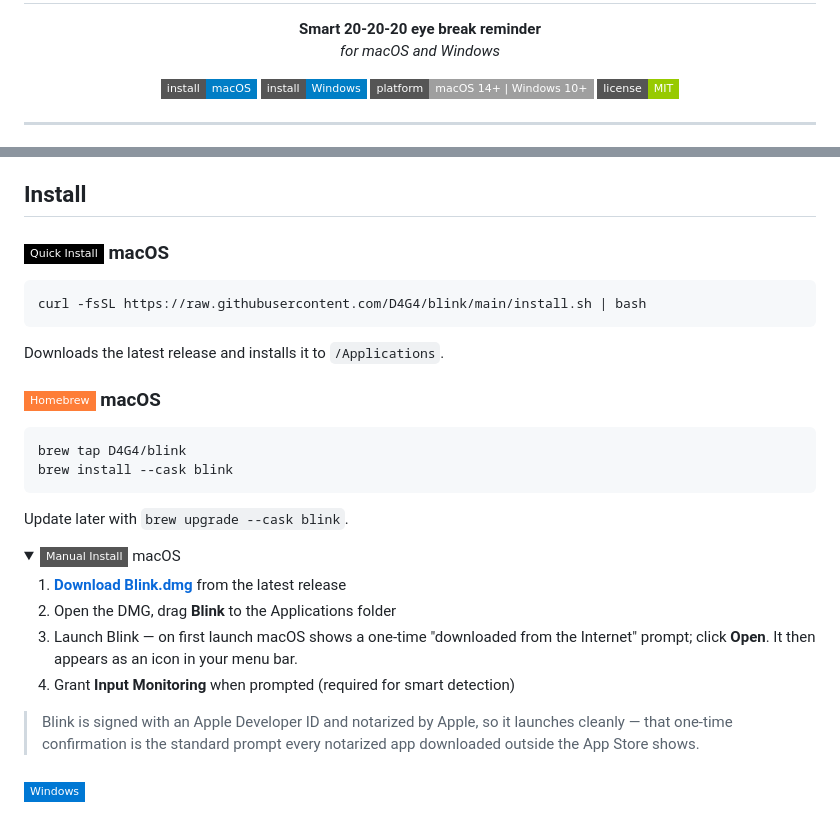
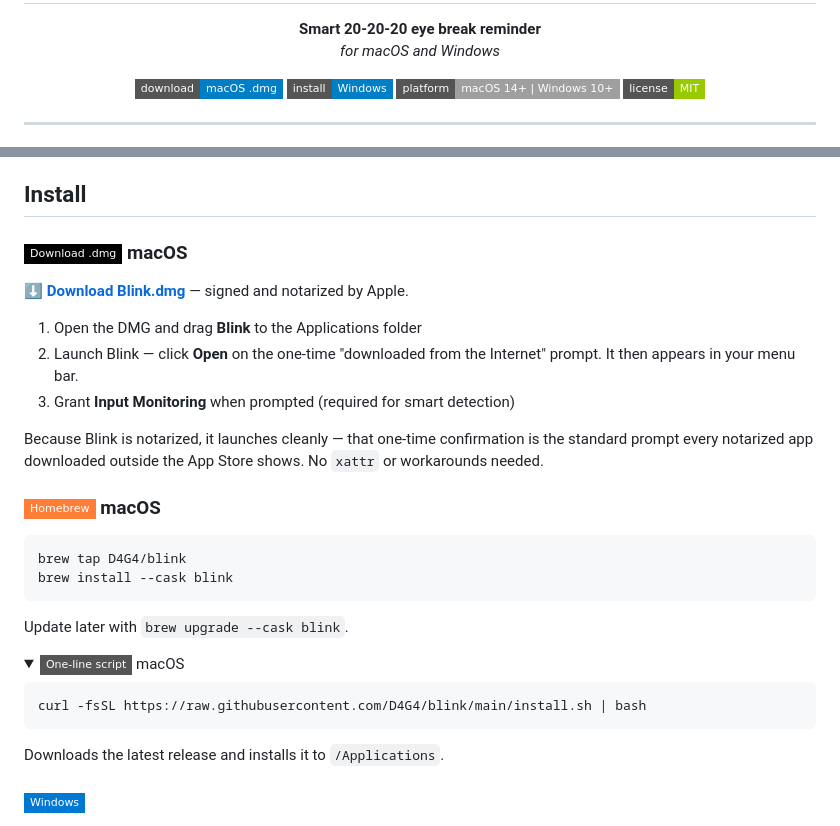
Before and after one commit to D4G4/blink, a Markdown page: README.md, 2 parts joined by grey strips. GitHub-like rendering; folded sections open; badges without logos.

Commit message:
docs: promote notarized DMG download as primary macOS install

````diff
--- a/README.md
+++ b/README.md
@@ -10,7 +10,7 @@
 </p>
 
 <p align="center">
-  <a href="#install"><img src="https://img.shields.io/badge/install-macOS-blue?style=flat-square&logo=apple" alt="Install macOS"></a>
+  <a href="../../releases/latest/download/Blink.dmg"><img src="https://img.shields.io/badge/download-macOS%20.dmg-blue?style=flat-square&logo=apple" alt="Download macOS .dmg"></a>
   <a href="#windows-install"><img src="https://img.shields.io/badge/install-Windows-blue?style=flat-square&logo=windows" alt="Install Windows"></a>
   <img src="https://img.shields.io/badge/platform-macOS%2014%2B%20%7C%20Windows%2010%2B-lightgrey?style=flat-square" alt="macOS 14+ | Windows 10+">
   <img src="https://img.shields.io/badge/license-MIT-green?style=flat-square" alt="MIT License">
@@ -30,13 +30,15 @@ They interrupt you mid-thought. They fire a popup while you're in a meeting. The
 
 ## Install
 
-### <img src="https://img.shields.io/badge/-Quick%20Install-black?style=flat-square&logo=apple&logoColor=white" alt="Quick Install" height="20"> macOS
+### <img src="https://img.shields.io/badge/-Download%20.dmg-black?style=flat-square&logo=apple&logoColor=white" alt="Download" height="20"> macOS
 
-```bash
-curl -fsSL https://raw.githubusercontent.com/D4G4/blink/main/install.sh | bash
-```
+**[⬇ Download Blink.dmg](../../releases/latest/download/Blink.dmg)** — signed and notarized by Apple.
 
-Downloads the latest release and installs it to `/Applications`.
+1. Open the DMG and drag **Blink** to the Applications folder
+2. Launch Blink — click **Open** on the one-time "downloaded from the Internet" prompt. It then appears in your menu bar.
+3. Grant **Input Monitoring** when prompted (required for smart detection)
+
+Because Blink is notarized, it launches cleanly — that one-time confirmation is the standard prompt every notarized app downloaded outside the App Store shows. No `xattr` or workarounds needed.
 
 ### <img src="https://img.shields.io/badge/-Homebrew-orange?style=flat-square&logo=homebrew&logoColor=white" alt="Homebrew" height="20"> macOS
 
@@ -48,14 +50,13 @@ brew install --cask blink
 Update later with `brew upgrade --cask blink`.
 
 <details>
-<summary><img src="https://img.shields.io/badge/-Manual%20Install-grey?style=flat-square&logo=apple&logoColor=white" alt="Manual" height="20"> macOS</summary>
+<summary><img src="https://img.shields.io/badge/-One%E2%80%91line%20script-grey?style=flat-square&logo=apple&logoColor=white" alt="Script" height="20"> macOS</summary>
 
-1. **[Download Blink.dmg](../../releases/latest)** from the latest release
-2. Open the DMG, drag **Blink** to the Applications folder
-3. Launch Blink — on first launch macOS shows a one-time "downloaded from the Internet" prompt; click **Open**. It then appears as an icon in your menu bar.
-4. Grant **Input Monitoring** when prompted (required for smart detection)
+```bash
+curl -fsSL https://raw.githubusercontent.com/D4G4/blink/main/install.sh | bash
+```
 
-> Blink is signed with an Apple Developer ID and notarized by Apple, so it launches cleanly — that one-time confirmation is the standard prompt every notarized app downloaded outside the App Store shows.
+Downloads the latest release and installs it to `/Applications`.
 
 </details>
 
````
